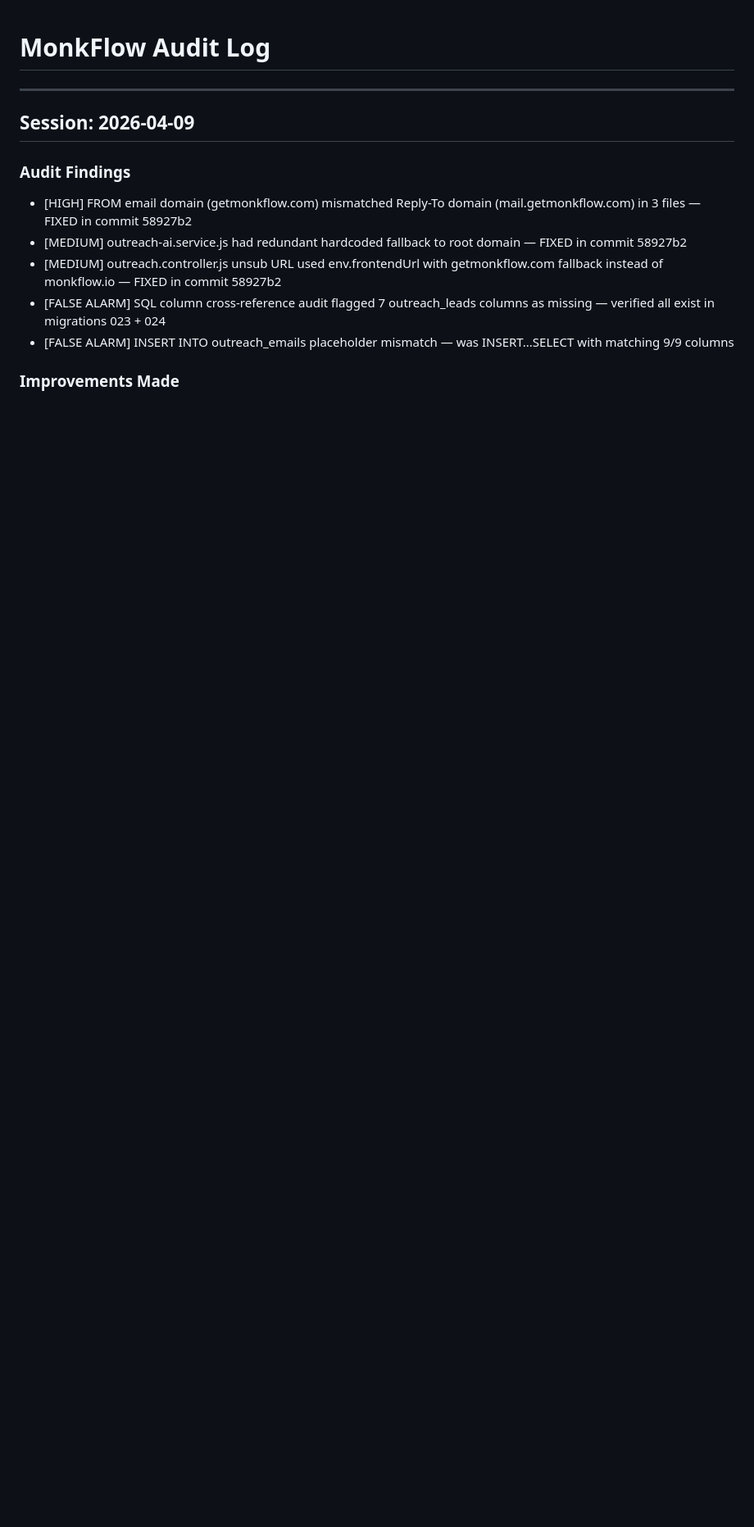
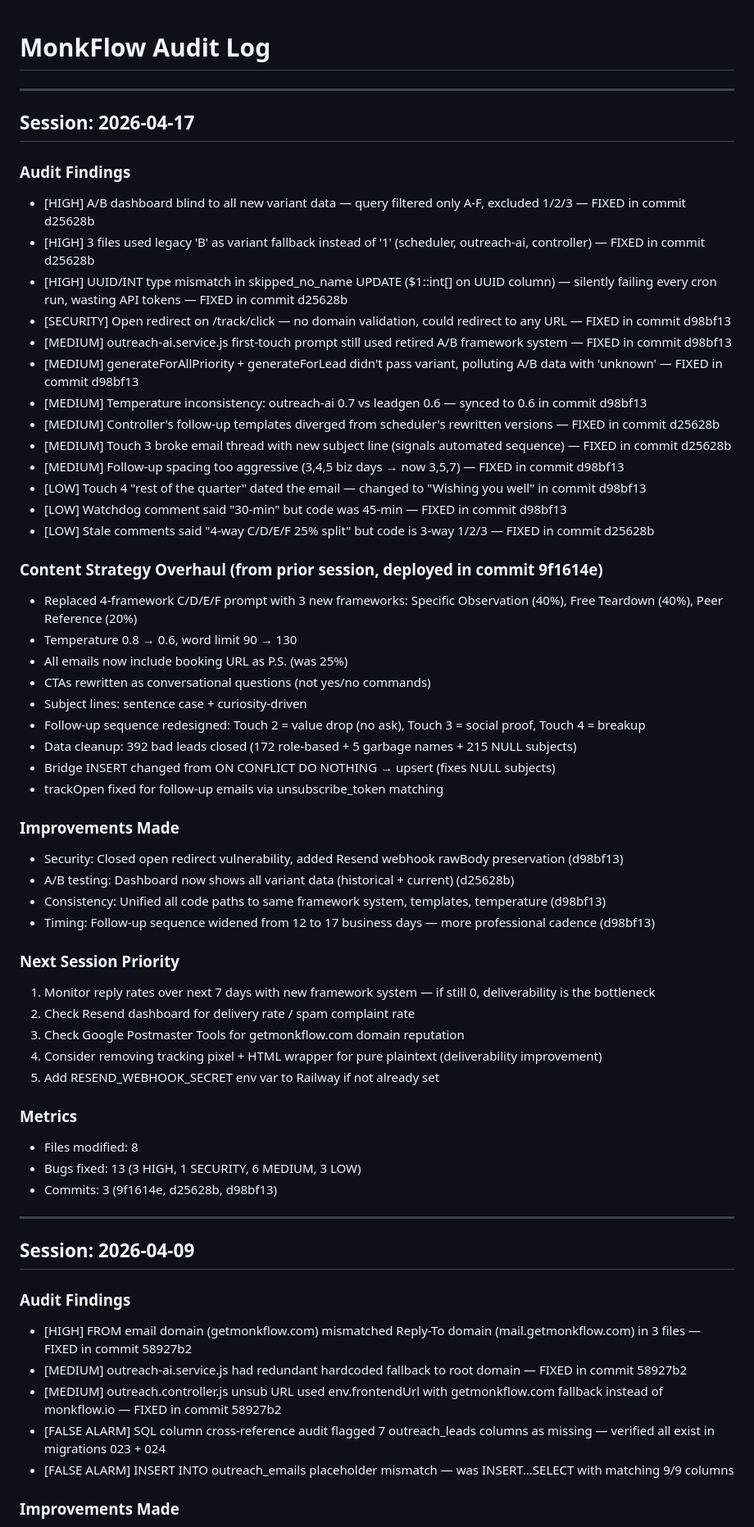
Before and after one commit to monk-s/MonkFlowUI, a Markdown page: AUDIT_LOG.md, the part around the change. Shown at 82% size. Drawn GitHub-style; blank space fills up the shorter version.

Commit message:
docs: log 2026-04-17 audit session — 13 fixes across 8 files
Co-Authored-By: Claude Opus 4.6 <noreply@anthropic.com>

```diff
--- a/AUDIT_LOG.md
+++ b/AUDIT_LOG.md
@@ -1,4 +1,52 @@
 # MonkFlow Audit Log
+
+---
+
+## Session: 2026-04-17
+
+### Audit Findings
+- [HIGH] A/B dashboard blind to all new variant data — query filtered only A-F, excluded 1/2/3 — FIXED in commit d25628b
+- [HIGH] 3 files used legacy 'B' as variant fallback instead of '1' (scheduler, outreach-ai, controller) — FIXED in commit d25628b
+- [HIGH] UUID/INT type mismatch in skipped_no_name UPDATE ($1::int[] on UUID column) — silently failing every cron run, wasting API tokens — FIXED in commit d25628b
+- [SECURITY] Open redirect on /track/click — no domain validation, could redirect to any URL — FIXED in commit d98bf13
+- [MEDIUM] outreach-ai.service.js first-touch prompt still used retired A/B framework system — FIXED in commit d98bf13
+- [MEDIUM] generateForAllPriority + generateForLead didn't pass variant, polluting A/B data with 'unknown' — FIXED in commit d98bf13
+- [MEDIUM] Temperature inconsistency: outreach-ai 0.7 vs leadgen 0.6 — synced to 0.6 in commit d98bf13
+- [MEDIUM] Controller's follow-up templates diverged from scheduler's rewritten versions — FIXED in commit d25628b
+- [MEDIUM] Touch 3 broke email thread with new subject line (signals automated sequence) — FIXED in commit d25628b
+- [MEDIUM] Follow-up spacing too aggressive (3,4,5 biz days → now 3,5,7) — FIXED in commit d98bf13
+- [LOW] Touch 4 "rest of the quarter" dated the email — changed to "Wishing you well" in commit d98bf13
+- [LOW] Watchdog comment said "30-min" but code was 45-min — FIXED in commit d98bf13
+- [LOW] Stale comments said "4-way C/D/E/F 25% split" but code is 3-way 1/2/3 — FIXED in commit d25628b
+
+### Content Strategy Overhaul (from prior session, deployed in commit 9f1614e)
+- Replaced 4-framework C/D/E/F prompt with 3 new frameworks: Specific Observation (40%), Free Teardown (40%), Peer Reference (20%)
+- Temperature 0.8 → 0.6, word limit 90 → 130
+- All emails now include booking URL as P.S. (was 25%)
+- CTAs rewritten as conversational questions (not yes/no commands)
+- Subject lines: sentence case + curiosity-driven
+- Follow-up sequence redesigned: Touch 2 = value drop (no ask), Touch 3 = social proof, Touch 4 = breakup
+- Data cleanup: 392 bad leads closed (172 role-based + 5 garbage names + 215 NULL subjects)
+- Bridge INSERT changed from ON CONFLICT DO NOTHING → upsert (fixes NULL subjects)
+- trackOpen fixed for follow-up emails via unsubscribe_token matching
+
+### Improvements Made
+- Security: Closed open redirect vulnerability, added Resend webhook rawBody preservation (d98bf13)
+- A/B testing: Dashboard now shows all variant data (historical + current) (d25628b)
+- Consistency: Unified all code paths to same framework system, templates, temperature (d98bf13)
+- Timing: Follow-up sequence widened from 12 to 17 business days — more professional cadence (d98bf13)
+
+### Next Session Priority
+1. Monitor reply rates over next 7 days with new framework system — if still 0, deliverability is the bottleneck
+2. Check Resend dashboard for delivery rate / spam complaint rate
+3. Check Google Postmaster Tools for getmonkflow.com domain reputation
+4. Consider removing tracking pixel + HTML wrapper for pure plaintext (deliverability improvement)
+5. Add RESEND_WEBHOOK_SECRET env var to Railway if not already set
+
+### Metrics
+- Files modified: 8
+- Bugs fixed: 13 (3 HIGH, 1 SECURITY, 6 MEDIUM, 3 LOW)
+- Commits: 3 (9f1614e, d25628b, d98bf13)
 
 ---
 
```
